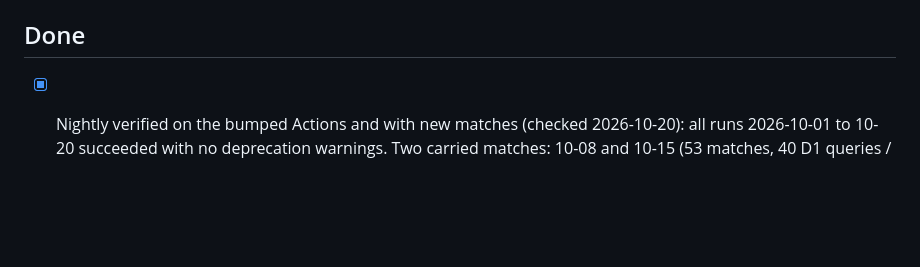
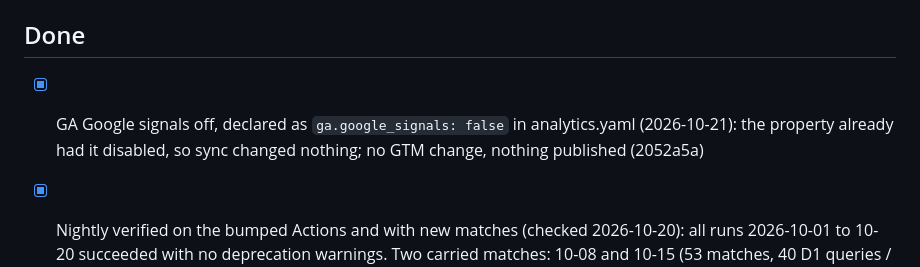
Before and after one commit to narendranag/wetwicket, a Markdown page: TASKS.md, the part around the change. Rendered like a GitHub page; blank space fills up the shorter version.

Commit message:
chore(tasks): Google signals off recorded
Co-Authored-By: Claude Opus 5.5 <noreply@anthropic.com>

```diff
--- a/TASKS.md
+++ b/TASKS.md
@@ -37,6 +37,7 @@
 
 ## Done
 
+- [x] GA Google signals off, declared as `ga.google_signals: false` in analytics.yaml (2026-10-21): the property already had it disabled, so sync changed nothing; no GTM change, nothing published (2052a5a)
 - [x] Nightly verified on the bumped Actions and with new matches (checked 2026-10-20): all runs 2026-10-01 to 10-20 succeeded with no deprecation warnings. Two carried matches: 10-08 and 10-15 (53 matches, 40 D1 queries / 111k rows, worker version 8176ced8 deployed at 100%, rain.json committed as e79bd87). Live Archive: 23,060 matches, up to 14 Oct 2026 — matching Cricsheet's last publish (Last-Modified 2026-10-14 22:23 UTC), so the quiet nights since are expected
 - [x] GA4 + Tag Manager set up from `analytics.yaml` (2026-10-04): container GTM-NJSJFFP6, key event `use_interactive`, dimension `piece`; version 2 saved, not published
 - [x] Brain brought to the claude-computer standard (2026-10-04): Now/Next/Later/Done tasks, DECISIONS.md, justfile, docs in the documentation standard, gitleaks pre-commit
```
